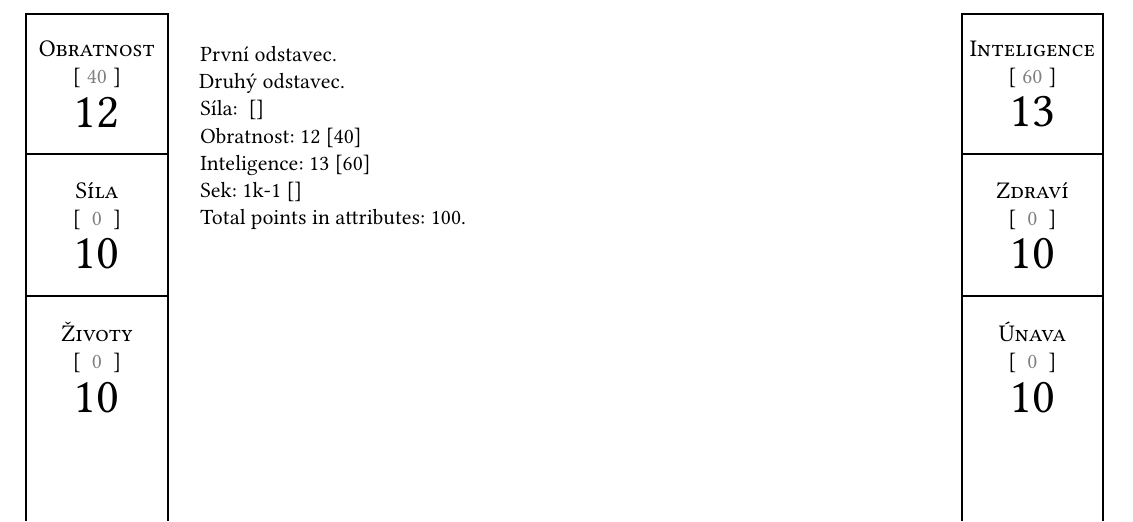
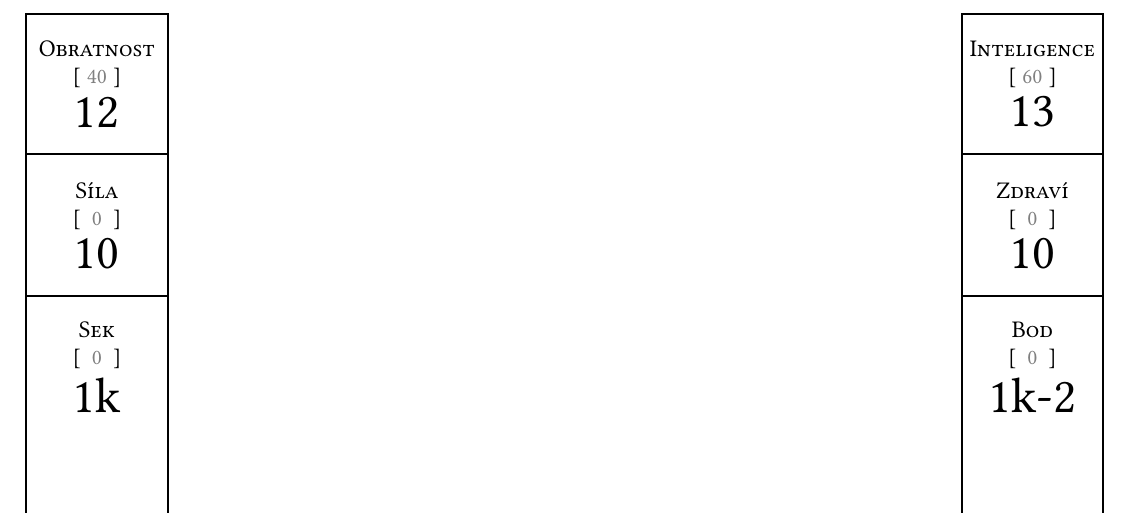
Before and after one commit to khardix/tex-gurps-charsheet, a LaTeX document (demo.cze.tex, which reads gurps-charsheet.sty): part of the page, cut so that both start at the same text. Compiled offline with XeLaTeX.

Commit message:
Prefixed internal macros to avoid conflicts
- Internal macros renamed, restructured and prefixed with 'GCS'.
- Changed macros inserting attributes into side columns to use new
  attribute management system.
- "Demo" changes to test new stuff.

```diff
--- a/demo.cze.tex
+++ b/demo.cze.tex
@@ -10,30 +10,23 @@
 \begin{document}
 
 \begin{twosidecolumns}
-  První odstavec.
-  \addLeftAttribute[points=40,value=12]{Obratnost}
-  \addLeftAttribute{Síla}
-  \addLeftAttribute{Životy}
+  % Character main attributes
+  \newAttribute{ST}{Síla}
+  \newAttribute[points=40,value=12]{DX}{Obratnost}
+  \newAttribute[points=60,value=13]{IQ}{Inteligence}
+  \newAttribute{HT}{Zdraví}
 
-  \noindent
-  \addRightAttribute[points=60,value=13]{Inteligence}
-  \addRightAttribute{Zdraví}
-  \addRightAttribute{Únava}
-  Druhý odstavec.
+  \addLeftAttribute{DX}
+  \addLeftAttribute{ST}
 
-  \newAttribute{STR}{Síla}
-  \attrLabel{STR}: \attrValu{STR} [\attrPoint{STR}]
+  \addRightAttribute{IQ}
+  \addRightAttribute{HT}
 
-  \newAttribute[points=40,value=12]{DEX}{Obratnost}
-  \attrLabel{DEX}: \attrValu{DEX} [\attrPoint{DEX}]
+  \newAttribute[value=1k]{Swing}{Sek}
+  \newAttribute[value=1k-2]{Thrust}{Bod}
 
-  \newAttribute[points=60,value=13]{INT}{Inteligence}
-  \attrLabel{INT}: \attrValu{INT} [\attrPoint{INT}]
-
-  \newAttribute[value=1k-1]{swing}{Sek}
-  \attrLabel{swing}: \attrValu{swing} [\attrPoint{swing}]
-
-  Total points in attributes: \totalAttr.
+  \addLeftAttribute{Swing}
+  \addRightAttribute{Thrust}
 \end{twosidecolumns}
 
 \end{document}
--- a/gurps-charsheet.sty
+++ b/gurps-charsheet.sty
@@ -6,68 +6,6 @@
 \RequirePackage{geometry}
 \RequirePackage{tikz}
 \RequirePackage{xkeyval}
-
-% %%%%%%%%%%%%% Page Environments %%%%%%%%%%%%%
-
-%% Two side column environment
-\newcounter{TwoColEnv} %% Count usage of environment for tikz naming and targeting
-\newenvironment{twosidecolumns}%
-{\ignorespaces
-  % === BEGIN Start  twosidecolumns ===
-  \newcounter{LeftAttributes} % How many attributes are already in left column
-  \newcounter{RightAttributes} % How many attributes are already in right column
-  \newlength{\attrHeight}\setlength{\attrHeight}{2.5cm}
-
-  % Set new geometry and make space for the columns
-  \newgeometry{vmargin=1cm,hmargin=3.5cm,includefoot}
-  % Calculate total column height
-  \newlength{\colheight}\setlength{\colheight}{\paperheight}\addtolength{\colheight}{-2cm}
-  % Draw the columns - at its base they are simple rectangles
-  \begin{tikzpicture}[remember picture, overlay]
-    \node[below right, shift={(1cm, -1cm)},inner sep=0pt](tc\theTwoColEnv-LeftCol) at (current page.north west)%
-    {
-      \tikz\draw[line width=1pt] (0cm, 0cm) rectangle (2.5cm, -1\colheight);
-    };
-    \node[below right, shift={(-3.5cm, -1cm)},inner sep=0pt](tc\theTwoColEnv-RightCol) at (current page.north east)%
-    {
-      \tikz\draw[line width=1pt] (0cm, 0cm) rectangle (2.5cm, -1\colheight);
-    };
-  \end{tikzpicture}
-
-  % Define commands for inserting attributes into columns
-  \newsavebox{\attrPoints}\newsavebox{\attrValue}
-  \define@key{attribute}{points}[0]{%
-    \savebox{\attrPoints}{{\color{gray}##1}}%
-  }
-  \define@key{attribute}{value}[10]{%
-    \savebox{\attrValue}{\Huge ##1}%
-  }
-  \newcommand{\add@Attribute}[3][points,value]{
-    \setkeys{attribute}{##1}%
-    \begin{tikzpicture}[remember picture,overlay,name prefix=tc\theTwoColEnv-]
-      % Node with attribute text - invisible frame
-      \node[below,yshift=-\value{##2Attributes}\attrHeight,minimum size=\attrHeight,align=center,inner sep=0pt]
-      (at\arabic{##2Attributes}) at (##2Col.north) {
-        \textsc{\large ##3}\\[0pt]%
-        [\hspace{1.5em}]\\[-1\baselineskip]
-        \usebox{\attrPoints}\\[0.5em]%
-        \usebox{\attrValue}
-      };
-      % Do not draw the separator line if this is the first attribute in column
-      \ifthenelse{\value{##2Attributes} = 0}{}{
-        \draw[line width=1pt] (at\arabic{##2Attributes}.north west) -- (at\arabic{##2Attributes}.north east);
-      }
-    \end{tikzpicture}%
-    \savebox{\attrPoints}{}\savebox{\attrValue}{}%
-    \stepcounter{##2Attributes}%
-  }
-  \newcommand{\addLeftAttribute}[2][points,value]{\add@Attribute[##1]{Left}{##2}}%
-  \newcommand{\addRightAttribute}[2][points,value]{\add@Attribute[##1]{Right}{##2}}%
-}% === END   Start  twosidecolumns ===
-{\noindent\ignorespacesafterend
-  % === BEGIN Finish twosidecolumns ===
-  \restoregeometry
-}% === END   Finish twosidecolumns ===
 
 % %%%%%%%%%%%%% Character Attributes Management %%%%%%%%%%%%%
 
@@ -95,11 +33,73 @@
   % clean used keys
   \def\GCS@na@value{} \def\GCS@na@points{}
 }
-\newcommand{\@attr}[2]{\csname GCS@attr@#1@#2\endcsname }
-\newcommand{\attrLabel}[1]{\@attr{#1}{label}}
-\newcommand{\attrValu}[1]{\@attr{#1}{value}}
-\newcommand{\attrPoint}[1]{\@attr{#1}{points}}
+\newcommand{\GCS@attr}[2]{\csname GCS@attr@#1@#2\endcsname }
+\newcommand{\attrLabel}[1]{\GCS@attr{#1}{label}}
+\newcommand{\attrValue}[1]{\GCS@attr{#1}{value}}
+\newcommand{\attrPoints}[1]{\GCS@attr{#1}{points}}
 
 \newcommand{\totalAttr}{\theGCS@attr@total}
 
+% %%%%%%%%%%%%% Page Environments %%%%%%%%%%%%%
+
+%% Two side column environment
+\newcounter{GCS@envcnt@twocols} %% Count usage of environment for tikz naming and targeting
+\newenvironment{twosidecolumns}%
+{\ignorespaces
+  % === BEGIN Start  twosidecolumns ===
+  \newcounter{GCS@col@LeftAttributes} % How many attributes are already in left column
+  \newcounter{GCS@col@RightAttributes} % How many attributes are already in right column
+  \newlength{\GCS@col@attrheight}\setlength{\GCS@col@attrheight}{2.5cm}
+
+  % Set new geometry and make space for the columns
+  \newgeometry{vmargin=1cm,hmargin=3.5cm,includefoot}
+  % Calculate total column height
+  \newlength{\GCS@col@height}%
+  \setlength{\GCS@col@height}{\paperheight}%
+  \addtolength{\GCS@col@height}{-2cm}
+  % Draw the columns - at its base they are simple rectangles
+  \begin{tikzpicture}[remember picture, overlay]
+    \node[below right, shift={(1cm, -1cm)},inner sep=0pt](tc\theGCS@envcnt@twocols-LeftCol) at (current page.north west)%
+    {
+      \tikz\draw[line width=1pt] (0cm, 0cm) rectangle (2.5cm, -1\GCS@col@height);
+    };
+    \node[below right, shift={(-3.5cm, -1cm)},inner sep=0pt](tc\theGCS@envcnt@twocols-RightCol) at (current page.north east)%
+    {
+      \tikz\draw[line width=1pt] (0cm, 0cm) rectangle (2.5cm, -1\GCS@col@height);
+    };
+  \end{tikzpicture}
+
+  % Define commands for inserting attributes into columns
+  \newcommand{\add@Attribute}[2]{
+    \begin{tikzpicture}[remember picture,overlay,name prefix=tc\theGCS@envcnt@twocols-]
+      % Node with attribute text - invisible frame
+      \node[
+          below,
+          yshift=-\value{GCS@col@##1Attributes}\GCS@col@attrheight,
+          minimum size=\GCS@col@attrheight,
+          align=center,
+          inner sep=0pt
+      ] (at\arabic{GCS@col@##1Attributes}) at (##1Col.north) {
+        \textsc{\large \attrLabel{##2}}\\[0pt]%
+        [\hspace{1.5em}]\\[-1\baselineskip]
+        {\color{gray} \ifthenelse{\equal{\attrPoints{##2}}{}}{0}{\attrPoints{##2}}}\\[0.5em]%
+        {\Huge \ifthenelse{\equal{\attrValue{##2}}{}}{10}{\attrValue{##2}}}
+      };
+      % Do not draw the separator line if this is the first attribute in column
+      \ifthenelse{\value{GCS@col@##1Attributes} = 0}{}{
+        \draw[line width=1pt]
+          (at\arabic{GCS@col@##1Attributes}.north west) --
+          (at\arabic{GCS@col@##1Attributes}.north east);
+      }
+    \end{tikzpicture}%
+    \stepcounter{GCS@col@##1Attributes}%
+  }
+  \newcommand{\addLeftAttribute}[1]{\add@Attribute{Left}{##1}}%
+  \newcommand{\addRightAttribute}[1]{\add@Attribute{Right}{##1}}%
+}% === END   Start  twosidecolumns ===
+{\noindent\ignorespacesafterend
+  % === BEGIN Finish twosidecolumns ===
+  \restoregeometry
+}% === END   Finish twosidecolumns ===
+
 \endinput
```
